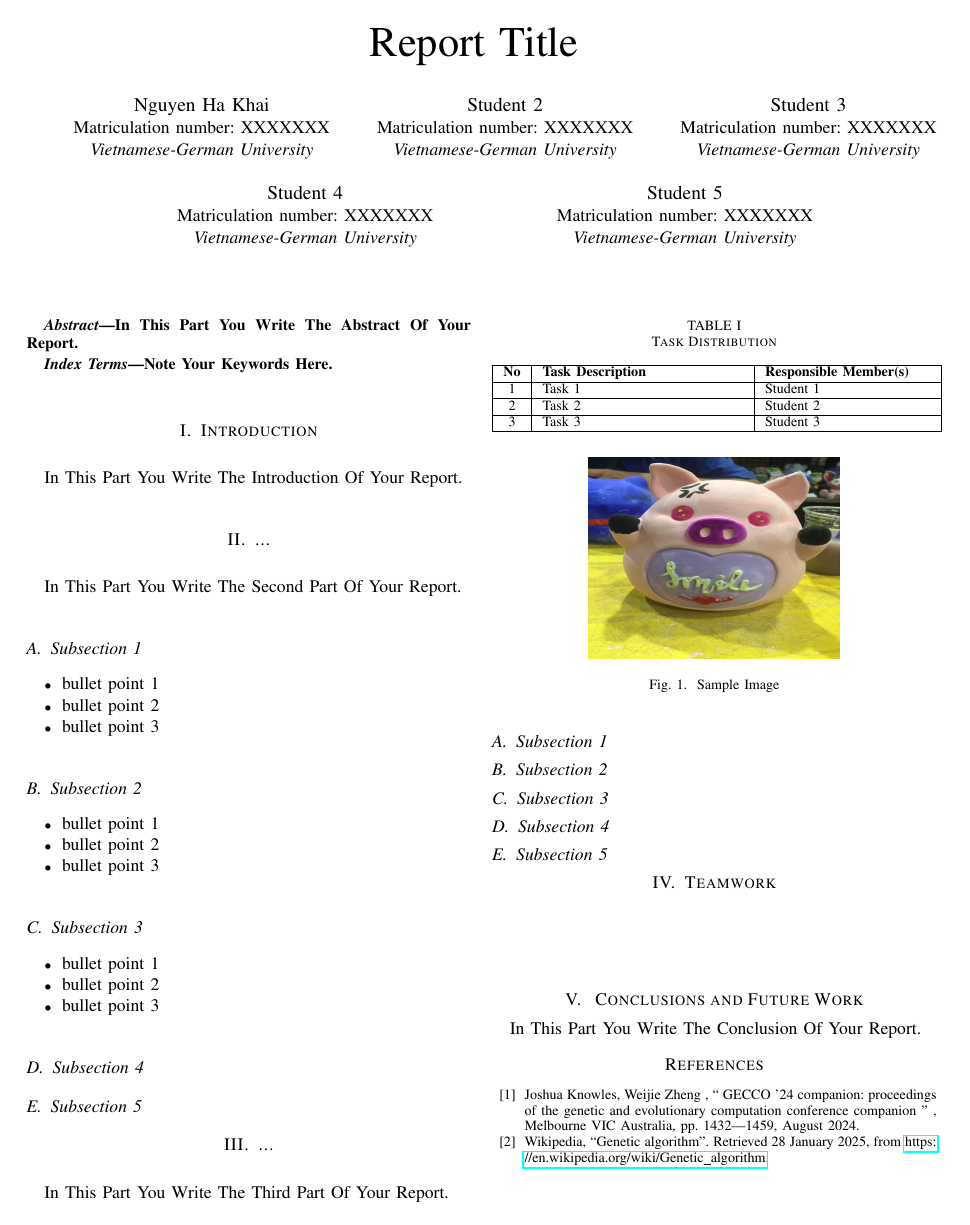
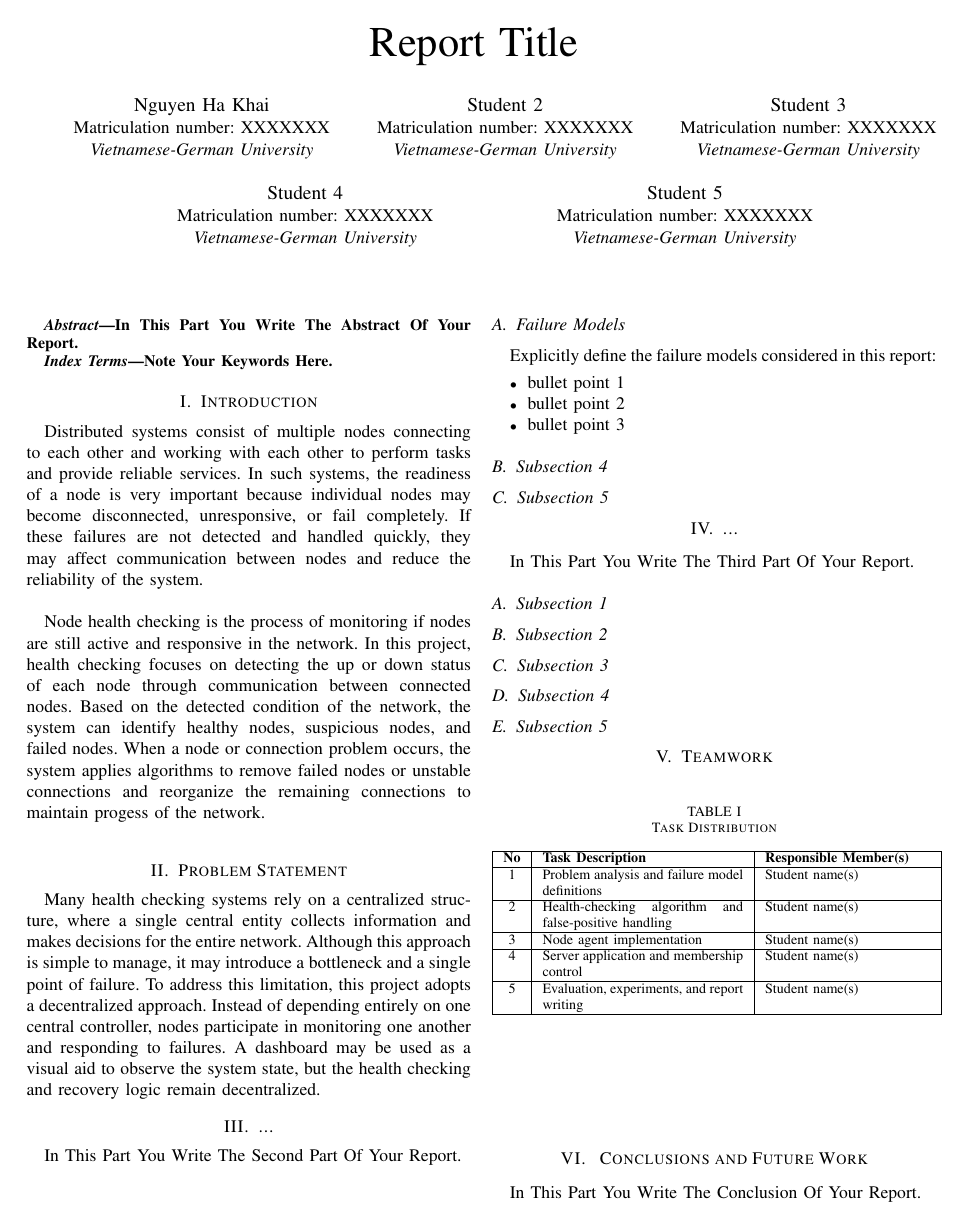
Before and after one commit to Quanninh/Node-Health-Checking, a LaTeX paper (document/main.tex): page 1 of 2. Compiled offline with pdfLaTeX.

Commit message:
Reapply "Merge branch 'main' of https://github.com/Quanninh/Node-Health-Checking"
This reverts commit c20f65dca2a451eb0e476ec9b281618f83ca89b2.

```diff
--- a/document/main.tex
+++ b/document/main.tex
@@ -66,29 +92,33 @@ Note Your Keywords Here.
 
 \section{Introduction}
 \label{sec:introduction}
-In This Part You Write The Introduction Of Your Report.
 
+Distributed systems consist of multiple nodes connecting to each other and working with each other to perform tasks and provide reliable services.
+In such systems, the readiness of a node is very important because individual nodes may become disconnected, unresponsive, or fail completely.
+If these failures are not detected and handled quickly, they may affect communication between nodes and reduce the reliability of the system.
+\newline
+
+Node health checking is the process of monitoring if nodes are still active and responsive in the network.
+In this project, health checking focuses on detecting the up or down status of each node through communication between connected nodes.
+Based on the detected condition of the network, the system can identify healthy nodes, suspicious nodes, and failed nodes.
+When a node or connection problem occurs, the system applies algorithms to remove failed nodes or unstable connections and reorganize the remaining connections to maintain progess of the network.
+\newline
+
+\section{Problem Statement}
+\label{sec:problem_statement}
+Many health checking systems rely on a centralized structure, where a single central entity collects information and makes decisions for the entire network.
+Although this approach is simple to manage, it may introduce a bottleneck and a single point of failure.
+To address this limitation, this project adopts a decentralized approach.
+Instead of depending entirely on one central controller, nodes participate in monitoring one another and responding to failures.
+A dashboard may be used as a visual aid to observe the system state, but the health checking and recovery logic remain decentralized.
 
 \section{...}
 \label{sec:second}
 In This Part You Write The Second Part Of Your Report.
 
-\subsection{Subsection 1}
-\begin{itemize}
-    \item bullet point 1
-    \item bullet point 2
-    \item bullet point 3
-\end{itemize}
-
-
-\subsection{Subsection 2}
-\begin{itemize}
-    \item bullet point 1
-    \item bullet point 2
-    \item bullet point 3
-\end{itemize}
-
-\subsection{Subsection 3}
+\subsection{Failure Models}
+\label{subsec:failure_models}
+Explicitly define the failure models considered in this report:
 \begin{itemize}
     \item bullet point 1
     \item bullet point 2
@@ -128,12 +158,12 @@ In This Part You Write The Third Part Of Your Report.
     \caption{Task Distribution}
     \begin{tabular}{|c|p{4cm}|p{3.3cm}|}
         \hline
-        \textbf{No} & \textbf{Task Description}           & \textbf{Responsible Member(s)} \\ \hline
-        1           & Task 1                         & Student 1\\ \hline
-        2           & Task 2                         & Student 2\\ \hline
-        3           & Task 3                         & Student 3\\ \hline
-
-
+        \textbf{No} & \textbf{Task Description} & \textbf{Responsible Member(s)} \\ \hline
+        1 & Problem analysis and failure model definitions & Student name(s) \\ \hline
+        2 & Health-checking algorithm and false-positive handling & Student name(s) \\ \hline
+        3 & Node agent implementation & Student name(s) \\ \hline
+        4 & Server application and membership control & Student name(s) \\ \hline
+        5 & Evaluation, experiments, and report writing & Student name(s) \\ \hline
     \end{tabular}
     \label{tab:task_distribution}
 \end{table}
```
Also changed, not shown: misc.tex (added, +1 -0 lines), document/main.tex (26 more changed lines).
